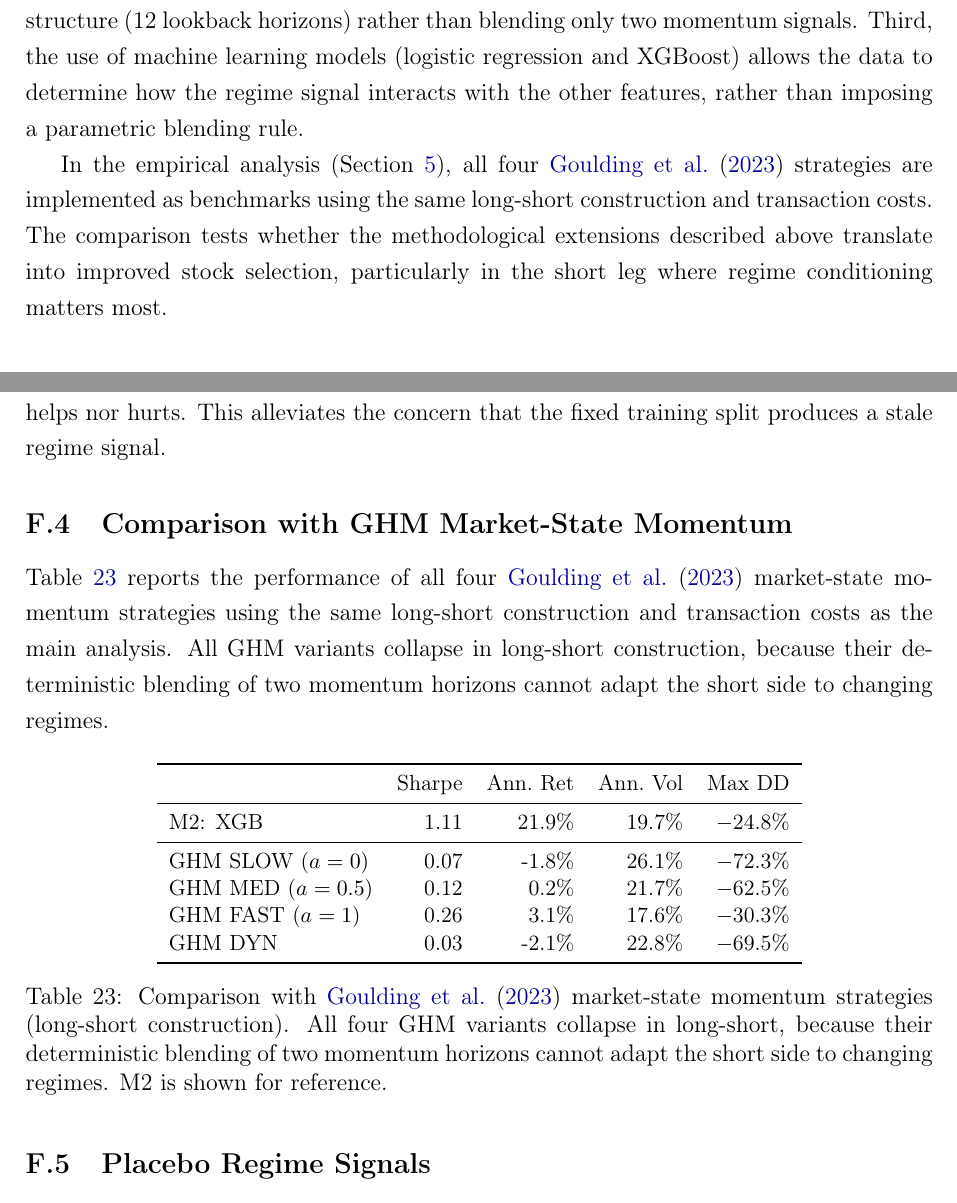
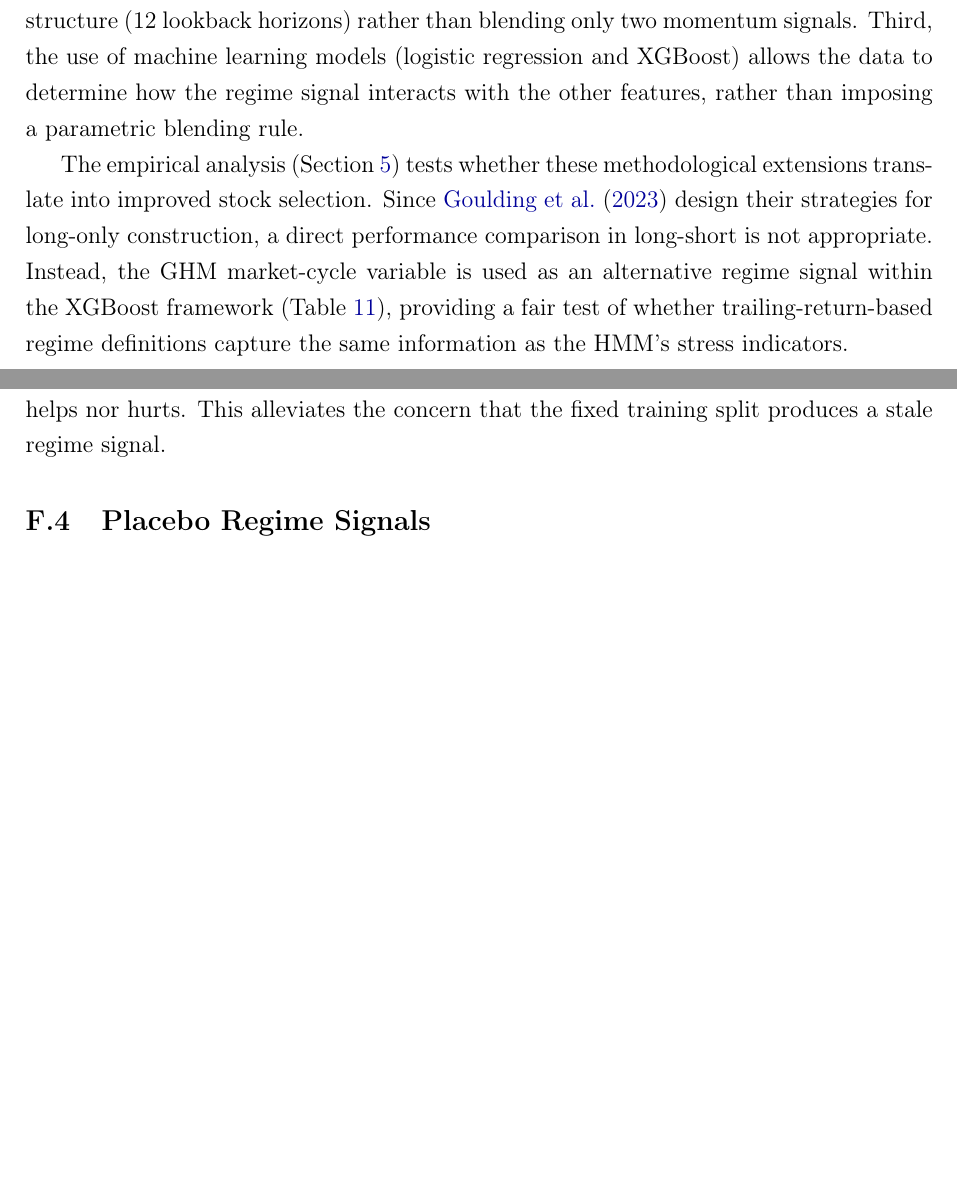
Before and after one commit to giladgang/momentum_regime, a LaTeX paper (main.tex, which reads latex/appendix.tex, latex/literature_review.tex): two parts of pages 11 and 66 of 74 before the commit and two parts of pages 11 and 66 of 73 after it, joined at a grey line, cut so that both start at the same text, the shorter picture padded with empty space. Compiled offline with pdfLaTeX.

Commit message:
Remove GHM strategy replication (long-only vs long-short mismatch)
GHM strategies are designed for long-only; comparing in long-short is
not appropriate. Remove table_ghm_comparison and appendix section.
Keep GHM market-cycle variable as regime signal alternative in ablation
(fair comparison: same XGBoost model, different regime signal).
Update literature review to explain why direct comparison is omitted.

Co-Authored-By: Claude Opus 4.6 (1M context) <noreply@anthropic.com>

```diff
--- a/latex/appendix.tex
+++ b/latex/appendix.tex
@@ -273,12 +273,6 @@ Combined expanding & 2011--2025 & 1.04 \\
 
 The regime structure is stable: re-estimating the HMM with more recent data neither helps nor hurts. This alleviates the concern that the fixed training split produces a stale regime signal.
 
-\subsection{Comparison with GHM Market-State Momentum}\label{app:ghm}
-
-Table~\ref{tab:ghm_comparison} reports the performance of all four \citet{GHM2023} market-state momentum strategies using the same long-short construction and transaction costs as the main analysis. All GHM variants collapse in long-short construction, because their deterministic blending of two momentum horizons cannot adapt the short side to changing regimes.
-
-\input{tables/table_ghm_comparison}
-
 \subsection{Placebo Regime Signals}\label{app:placebo}
 
 To assess whether XGBoost benefits specifically from the HMM regime signal rather than from any additional feature, the regime signal is removed entirely and XGBoost is retrained on the 12 momentum features alone.
--- a/latex/literature_review.tex
+++ b/latex/literature_review.tex
@@ -38,7 +38,7 @@ The most directly related work is \citet{GHM2023}, who condition cross-sectional
 
 This thesis extends \citet{GHM2023} in three directions. First, the regime classification uses a probabilistic model (the HMM) with real-time stress indicators rather than a deterministic rule based on trailing market returns. The HMM produces a continuous panic probability rather than a discrete four-state classification, allowing for smoother portfolio transitions. Second, the cross-sectional models use the full momentum term structure (12 lookback horizons) rather than blending only two momentum signals. Third, the use of machine learning models (logistic regression and XGBoost) allows the data to determine how the regime signal interacts with the other features, rather than imposing a parametric blending rule.
 
-In the empirical analysis (Section~\ref{sec:results}), all four \citet{GHM2023} strategies are implemented as benchmarks using the same long-short construction and transaction costs. The comparison tests whether the methodological extensions described above translate into improved stock selection, particularly in the short leg where regime conditioning matters most.
+The empirical analysis (Section~\ref{sec:results}) tests whether these methodological extensions translate into improved stock selection. Since \citet{GHM2023} design their strategies for long-only construction, a direct performance comparison in long-short is not appropriate. Instead, the GHM market-cycle variable is used as an alternative regime signal within the XGBoost framework (Table~\ref{tab:regime_signal_ablation}), providing a fair test of whether trailing-return-based regime definitions capture the same information as the HMM's stress indicators.
 
 \subsection{Machine Learning in Cross-Sectional Asset Pricing}\label{sec:lit_ml}
 
```
Also changed, not shown: latex/main_results.tex (+2 -2 lines).
